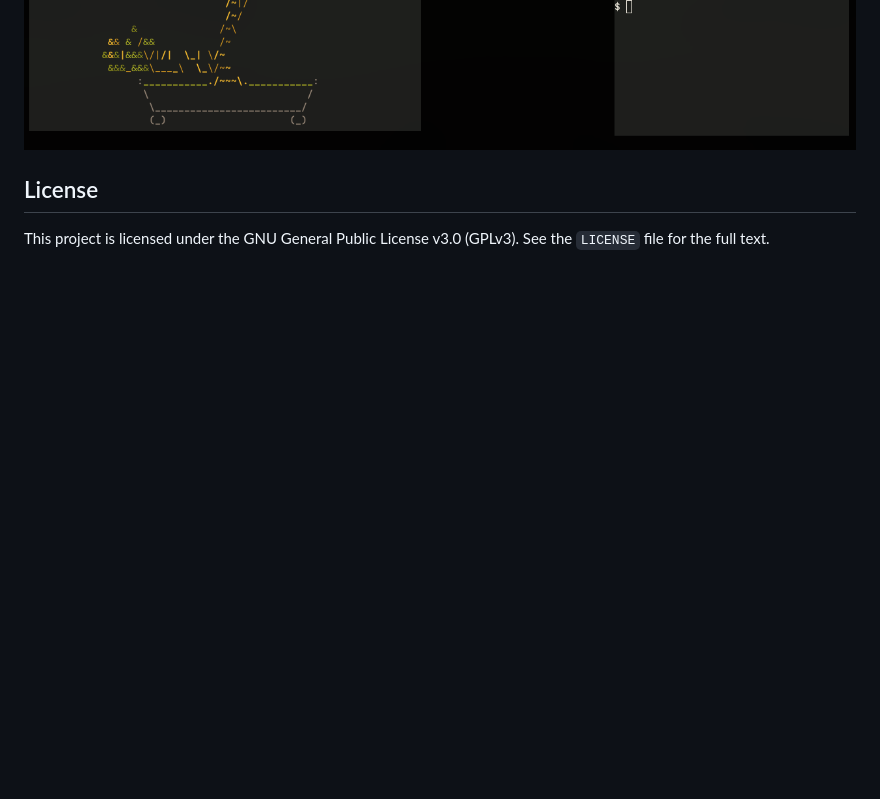
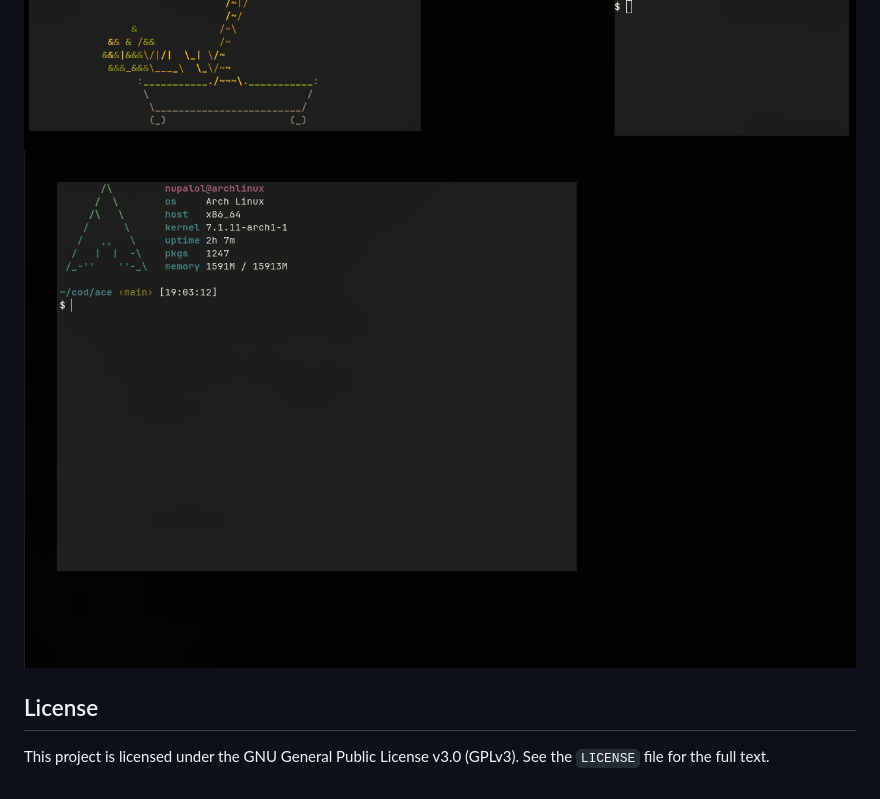
Before and after one commit to KURWAss/ace, a Markdown page: README.md, the part around the change. Rendered like a GitHub page; pictures changed too: assets/screenshot4.png (added); blank space fills up the shorter version.

Commit message:
Added new screenshot

```diff
--- a/README.md
+++ b/README.md
@@ -106,6 +106,7 @@ and start your session with `startx`.
 ![Screen1](assets/screenshot1.png)
 ![Screen2](assets/screenshot2.png)
 ![Screen3](assets/screenshot3.png)
+![Screen4](assets/screenshot4.png)
 
 ## License
 
```
